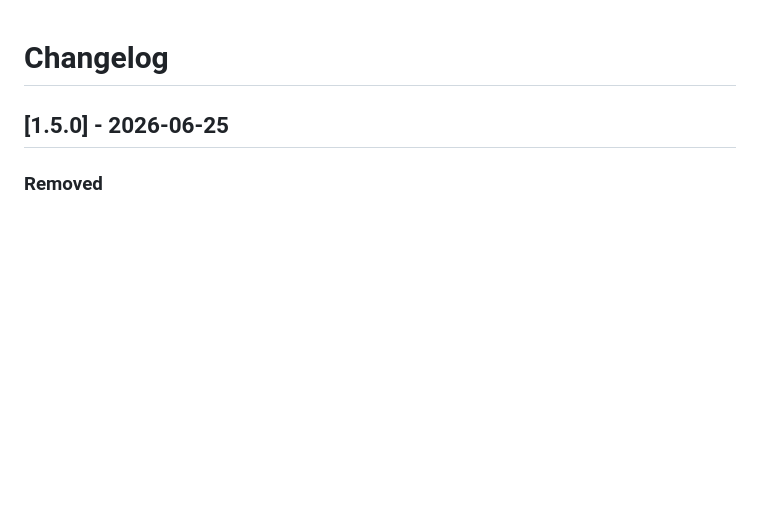
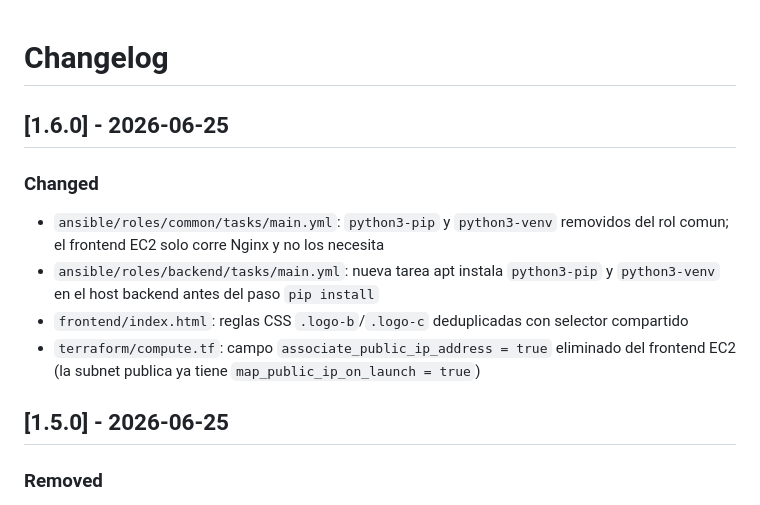
Before and after one commit to ScrambledBits/masterclass-de_local_a_nube, a Markdown page: CHANGELOG.md, the part around the change. Rendered like a GitHub page; blank space fills up the shorter version.

Commit message:
docs: changelog v1.6.0 - ponytail audit fixes segunda pasada

```diff
--- a/CHANGELOG.md
+++ b/CHANGELOG.md
@@ -1,4 +1,15 @@
 # Changelog
+
+## [1.6.0] - 2026-06-25
+
+### Changed
+- `ansible/roles/common/tasks/main.yml`: `python3-pip` y `python3-venv` removidos del rol
+  comun; el frontend EC2 solo corre Nginx y no los necesita
+- `ansible/roles/backend/tasks/main.yml`: nueva tarea apt instala `python3-pip` y
+  `python3-venv` en el host backend antes del paso `pip install`
+- `frontend/index.html`: reglas CSS `.logo-b`/`.logo-c` deduplicadas con selector compartido
+- `terraform/compute.tf`: campo `associate_public_ip_address = true` eliminado del frontend
+  EC2 (la subnet publica ya tiene `map_public_ip_on_launch = true`)
 
 ## [1.5.0] - 2026-06-25
 
```
